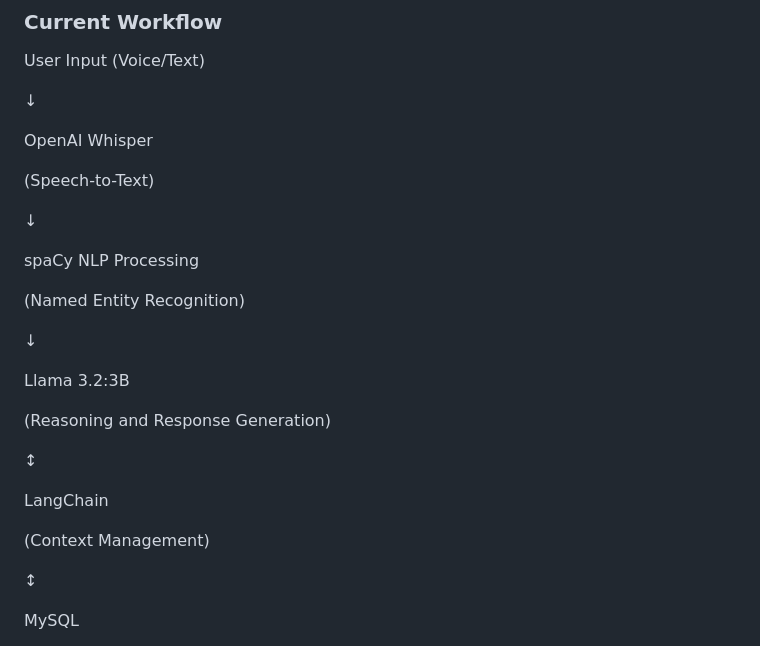
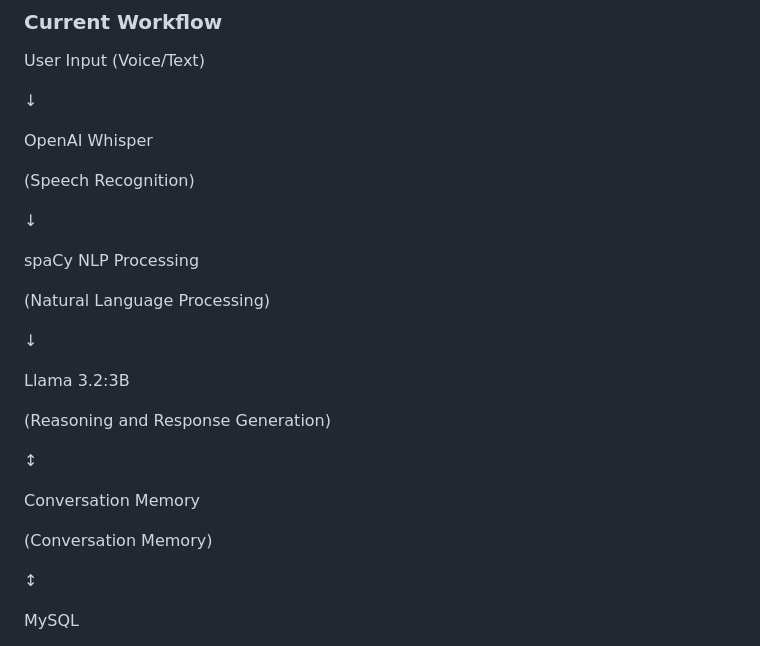
Before and after one commit to mahikrrish/Manhattan, a Markdown page: README.md, the part around the change. GitHub-like rendering.

```diff
--- a/README.md
+++ b/README.md
@@ -32,13 +32,13 @@ User Input (Voice/Text)
 
 OpenAI Whisper
 
-(Speech-to-Text)
+(Speech Recognition)
 
 ↓
 
 spaCy NLP Processing
 
-(Named Entity Recognition)
+(Natural Language Processing)
 
 ↓
 
@@ -48,9 +48,9 @@ Llama 3.2:3B
 
 ↕
 
-LangChain
+Conversation Memory
 
-(Context Management)
+(Conversation Memory)
 
 ↕
 
```
